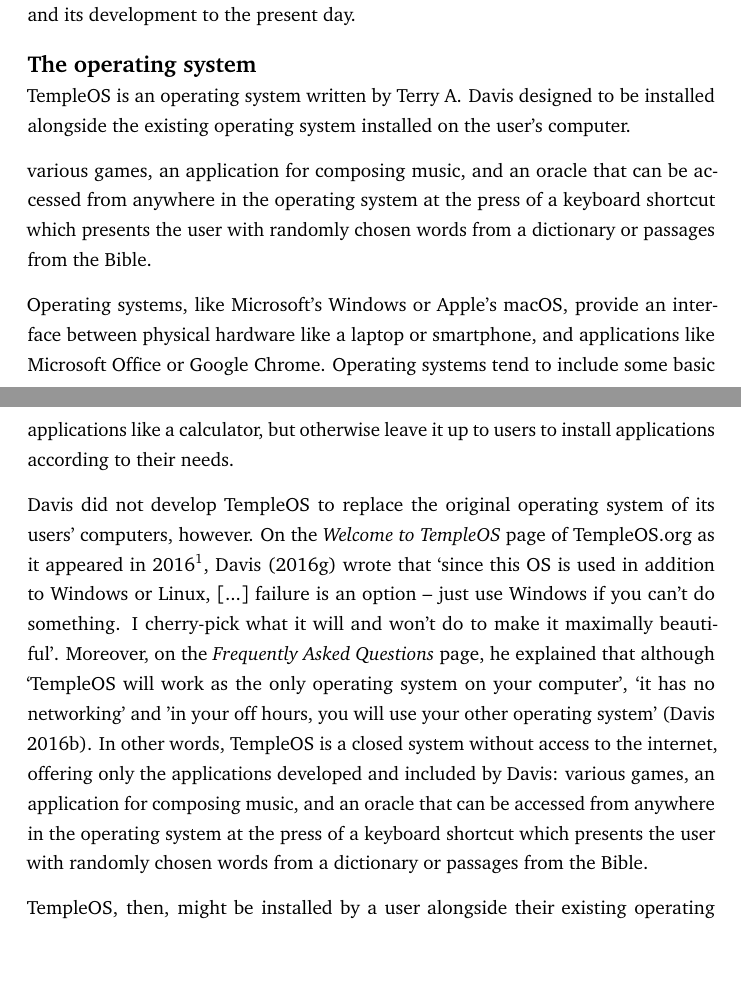
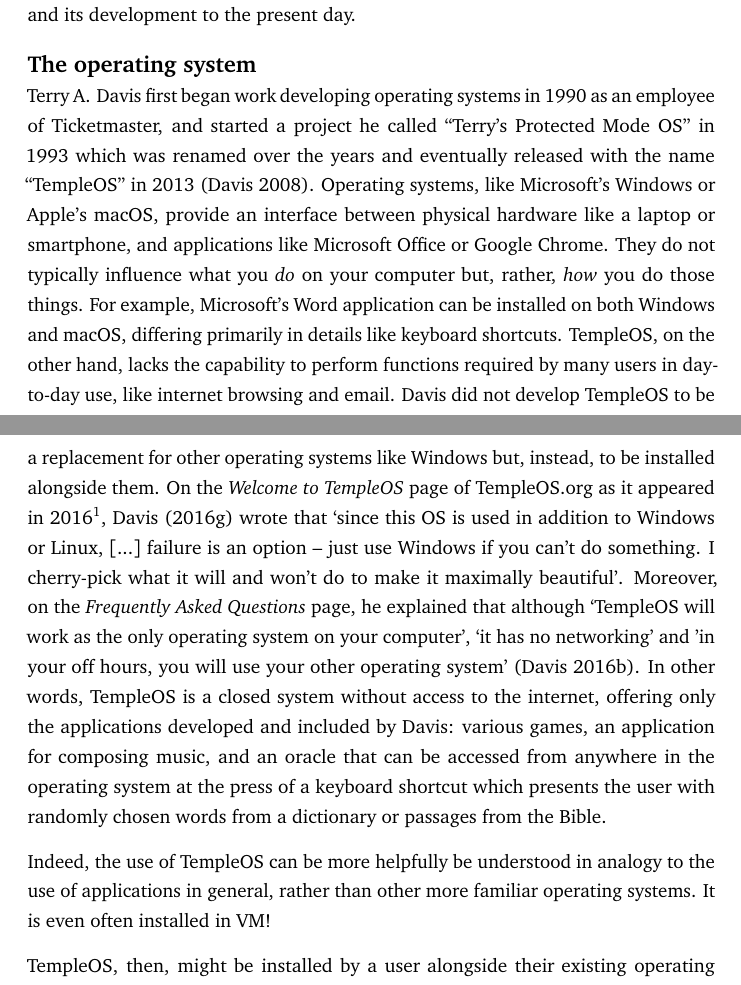
Before and after one commit to idmyn/dissertation, a LaTeX thesis (Draft.tex, which reads Chapter_One.tex): two parts of pages 5 and 6 of 22, joined at a grey line, cut so that both start at the same text, the shorter picture padded with empty space. Compiled offline with pdfLaTeX.

Commit message:
work on ch1

```diff
--- a/Chapter_One.tex
+++ b/Chapter_One.tex
@@ -21,26 +21,22 @@
 
 \section*{The operating system}
 
-TempleOS is an operating system written by Terry A. Davis
-designed to be installed alongside the existing operating system
-installed on the user's computer.
-
-
-
-various games, an application for composing music,
-and an oracle that can be accessed from anywhere in the operating system
-at the press of a keyboard shortcut which presents the user with randomly
-chosen words from a dictionary or passages from the Bible.
-
+Terry A. Davis first began work developing operating systems in 1990
+as an employee of Ticketmaster, and started a project he called
+``Terry's Protected Mode OS'' in 1993 which was renamed over the years
+and eventually released with the name ``TempleOS'' in 2013
+\parencite{History}.
 Operating systems, like Microsoft's Windows or Apple's macOS,
 provide an interface between physical hardware like a laptop or smartphone,
 and applications like Microsoft Office or Google Chrome.
-Operating systems tend to include some basic applications like a calculator,
-but otherwise leave it up to users to install applications
-according to their needs.
-
-Davis did not develop TempleOS to replace the original operating system of its
-users' computers, however.
+They do not typically influence what you \textit{do}
+on your computer but, rather, \textit{how} you do those things.
+For example, Microsoft's Word application can be installed on both
+Windows and macOS, differing primarily in details like keyboard shortcuts.
+TempleOS, on the other hand, lacks the capability to perform functions
+required by many users in day-to-day use, like internet browsing and email.
+Davis did not develop TempleOS to be a replacement for other operating systems
+like Windows but, instead, to be installed alongside them.
 On the \textit{Welcome to TempleOS} page of TempleOS.org
 as it appeared in 2016\footnotemark, Davis \parencite*{Welcome} wrote that
 `since this OS is used in addition to Windows or Linux,
@@ -68,6 +64,11 @@
   (\texttt{https://archive.org/web}) ---
   will be referenced throughout this dissertation.
 }
+
+Indeed, the use of TempleOS can be more helpfully be understood in
+analogy to the use of applications in general, rather than other
+more familiar operating systems.
+It is even often installed in VM!
 
 TempleOS, then, might be installed by a user alongside their existing
 operating system, but it would more likely be installed
```
Also changed, not shown: diss.bib (+1 -1 lines).
